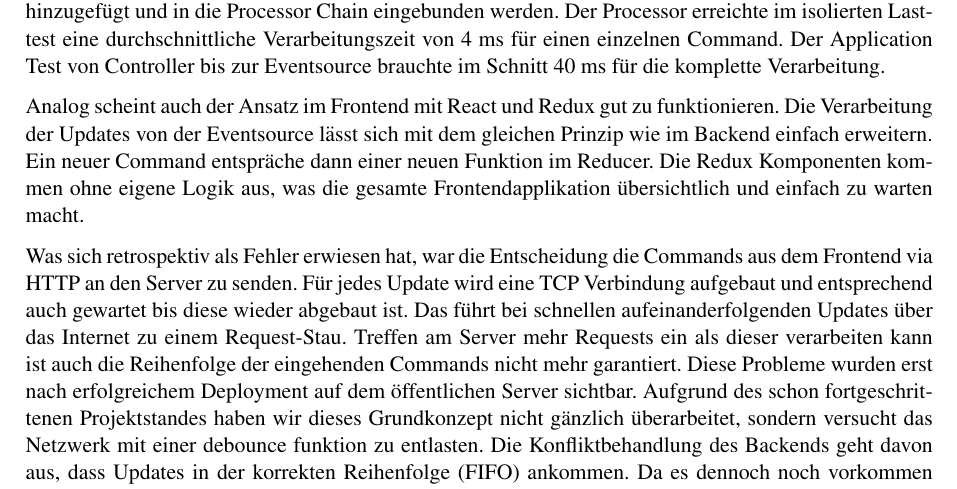
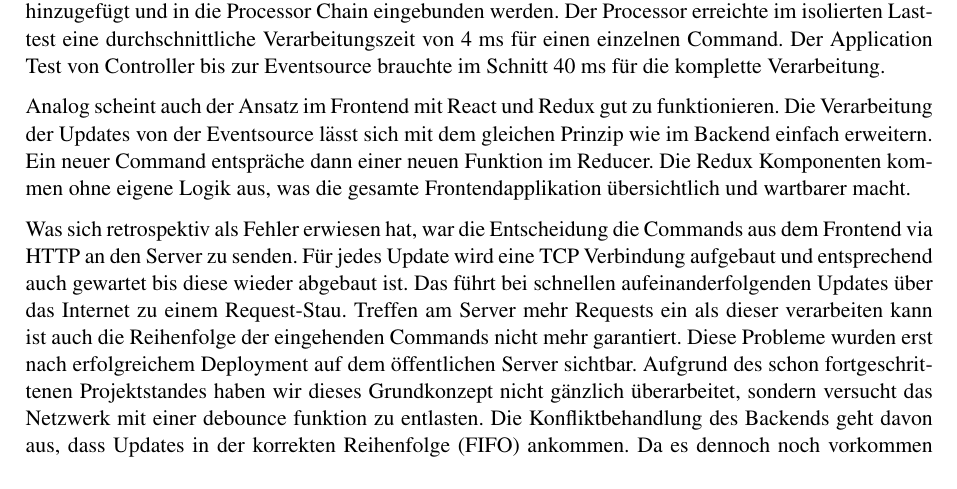
Before and after one commit to FHNW-WODSS-FS22/team-document-KZellweger, a LaTeX document (documentation/src/woweb_schmucki_villing_zellweger.tex, which reads documentation/src/sections/end.tex): part of page 27 of 28, cut so that both start at the same text. Compiled offline with pdfLaTeX.

Commit message:
Fix typos

```diff
--- a/documentation/src/sections/end.tex
+++ b/documentation/src/sections/end.tex
@@ -12,7 +12,7 @@ Der Application Test von Controller bis zur Eventsource brauchte im Schnitt 40 m
 Analog scheint auch der Ansatz im Frontend mit React und Redux gut zu funktionieren.
 Die Verarbeitung der Updates von der Eventsource lässt sich mit dem gleichen Prinzip wie im Backend einfach erweitern.
 Ein neuer Command entspräche dann einer neuen Funktion im Reducer.
-Die Redux Komponenten kommen ohne eigene Logik aus, was die gesamte Frontendapplikation übersichtlich und einfach zu warten macht.
+Die Redux Komponenten kommen ohne eigene Logik aus, was die gesamte Frontendapplikation übersichtlich und wartbarer macht.
 
 Was sich retrospektiv als Fehler erwiesen hat, war die Entscheidung die Commands aus dem Frontend via HTTP an den Server zu senden.
 Für jedes Update wird eine TCP Verbindung aufgebaut und entsprechend auch gewartet bis diese wieder abgebaut ist.
```
Also changed, not shown: documentation/src/sections/testing.tex (+1 -1 lines), documentation/out/woweb_schmucki_villing_zellweger.pdf.
